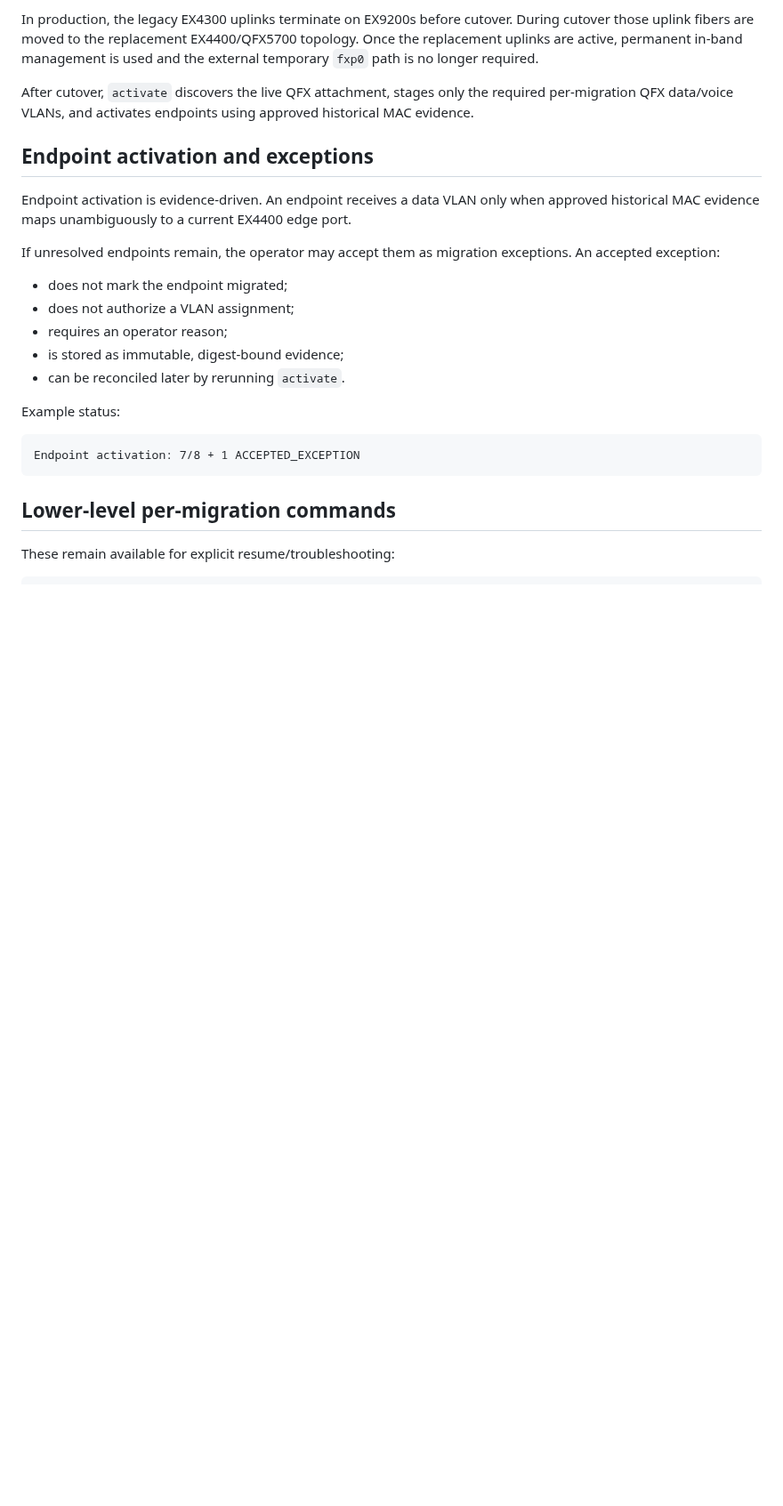
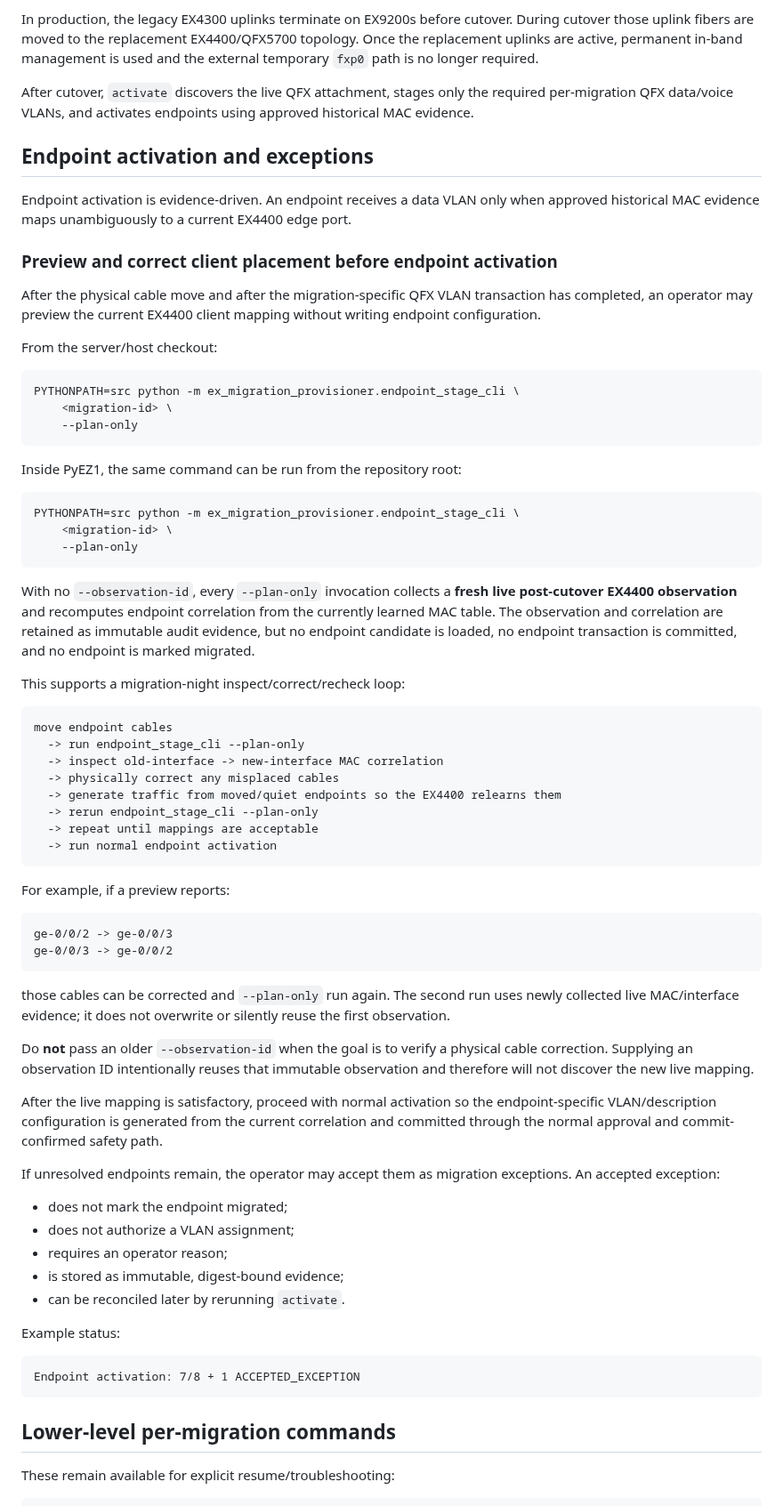
Before and after one commit to sphoffman/ex4300-ex4400-migration, a Markdown page: README.md, the part around one of its changes. Shown at 89% size. GitHub-like rendering; blank space fills up the shorter version.

Commit message:
Document endpoint plan-only recabling workflow

````diff
--- a/README.md
+++ b/README.md
@@ -230,6 +230,54 @@ After cutover, `activate` discovers the live QFX attachment, stages only the req
 
 Endpoint activation is evidence-driven. An endpoint receives a data VLAN only when approved historical MAC evidence maps unambiguously to a current EX4400 edge port.
 
+### Preview and correct client placement before endpoint activation
+
+After the physical cable move and after the migration-specific QFX VLAN transaction has completed, an operator may preview the current EX4400 client mapping without writing endpoint configuration.
+
+From the server/host checkout:
+
+```bash
+PYTHONPATH=src python -m ex_migration_provisioner.endpoint_stage_cli \
+    <migration-id> \
+    --plan-only
+```
+
+Inside PyEZ1, the same command can be run from the repository root:
+
+```bash
+PYTHONPATH=src python -m ex_migration_provisioner.endpoint_stage_cli \
+    <migration-id> \
+    --plan-only
+```
+
+With no `--observation-id`, every `--plan-only` invocation collects a **fresh live post-cutover EX4400 observation** and recomputes endpoint correlation from the currently learned MAC table. The observation and correlation are retained as immutable audit evidence, but no endpoint candidate is loaded, no endpoint transaction is committed, and no endpoint is marked migrated.
+
+This supports a migration-night inspect/correct/recheck loop:
+
+```text
+move endpoint cables
+  -> run endpoint_stage_cli --plan-only
+  -> inspect old-interface -> new-interface MAC correlation
+  -> physically correct any misplaced cables
+  -> generate traffic from moved/quiet endpoints so the EX4400 relearns them
+  -> rerun endpoint_stage_cli --plan-only
+  -> repeat until mappings are acceptable
+  -> run normal endpoint activation
+```
+
+For example, if a preview reports:
+
+```text
+ge-0/0/2 -> ge-0/0/3
+ge-0/0/3 -> ge-0/0/2
+```
+
+those cables can be corrected and `--plan-only` run again. The second run uses newly collected live MAC/interface evidence; it does not overwrite or silently reuse the first observation.
+
+Do **not** pass an older `--observation-id` when the goal is to verify a physical cable correction. Supplying an observation ID intentionally reuses that immutable observation and therefore will not discover the new live mapping.
+
+After the live mapping is satisfactory, proceed with normal activation so the endpoint-specific VLAN/description configuration is generated from the current correlation and committed through the normal approval and commit-confirmed safety path.
+
 If unresolved endpoints remain, the operator may accept them as migration exceptions. An accepted exception:
 
 - does not mark the endpoint migrated;
````
Also changed, not shown: other parts of README.md (+2 -0 lines).
